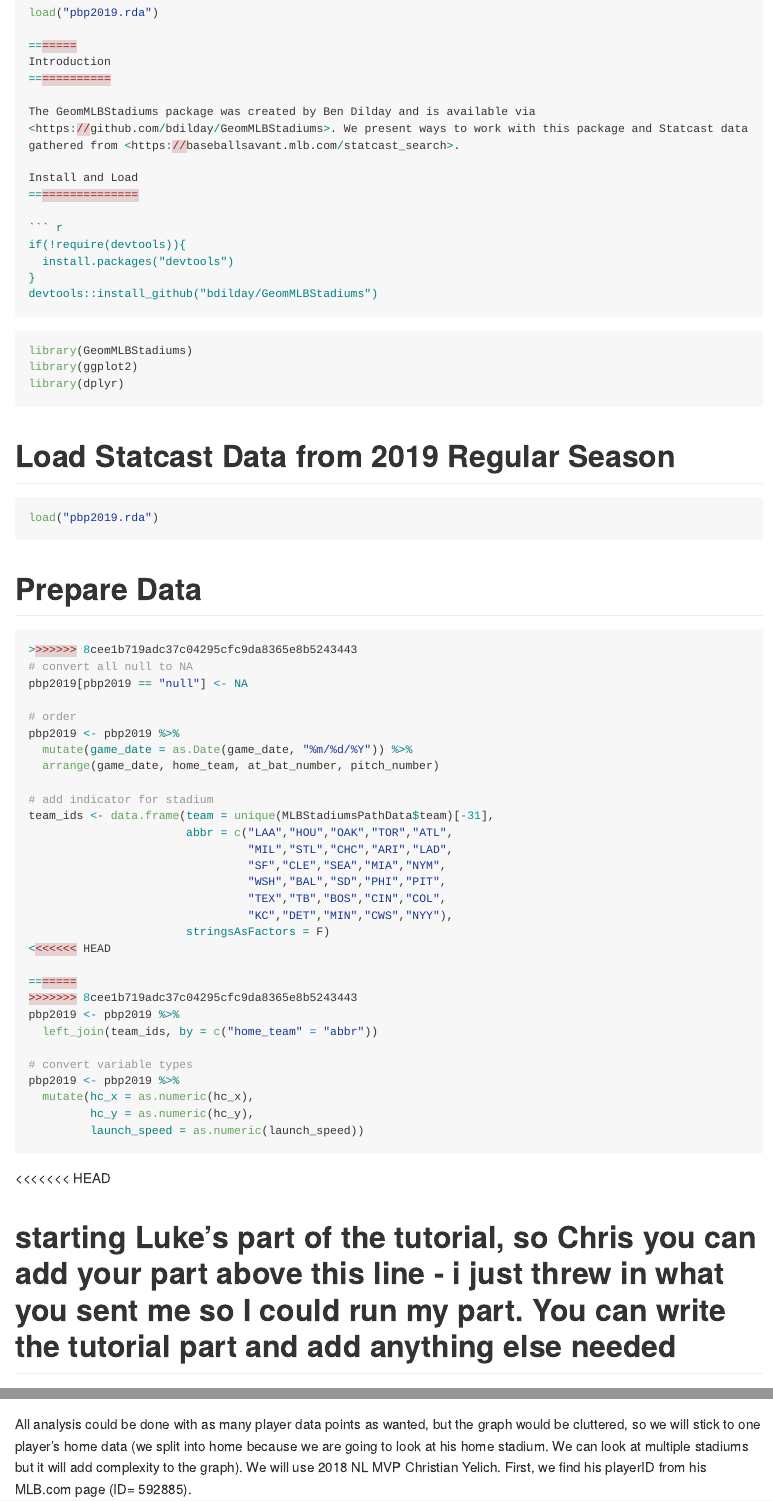
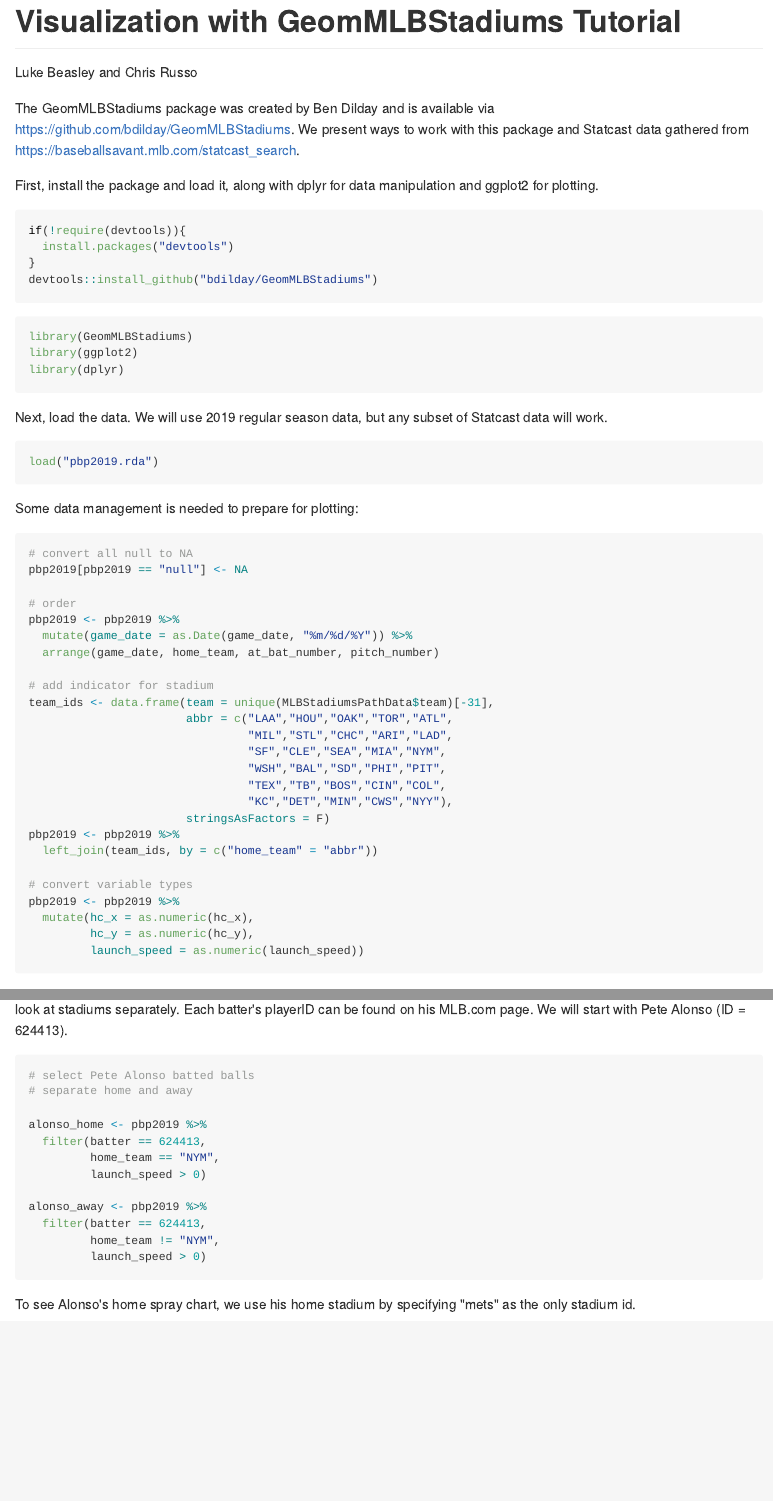
Before and after one commit to cfrusso/Visualization_with_GeomMLBStadiums, an R Markdown document (geommlbstadiums_tutorial.Rmd): the page in a window 1100 px wide, from 570 px down before the commit and from 30 px down after it, and a second part further down, joined at a grey line. The pictures show the output file geommlbstadiums_tutorial.md that the author committed with the source, drawn offline in the style of GitHub; long lines of code are wrapped.

Commit message:
Combined and completed all sections except twins-yanks

````diff
--- a/geommlbstadiums_tutorial.Rmd
+++ b/geommlbstadiums_tutorial.Rmd
@@ -15,14 +8,7 @@ library(dplyr)
-load("pbp2019.rda")
-
-<<<<<<< HEAD
-# convert all null to NA
-pbp2019[pbp2019 == "null"] <- NA
-=======
-# Introduction
 
 The GeomMLBStadiums package was created by Ben Dilday and is available via https://github.com/bdilday/GeomMLBStadiums. We present ways to work with this package and Statcast data gathered from https://baseballsavant.mlb.com/statcast_search.
 
-# Install and Load
+First, install the package and load it, along with dplyr for data manipulation and ggplot2 for plotting.
 
 ```{r eval=FALSE}
 if(!require(devtools)){
@@ -37,13 +23,13 @@ library(ggplot2)
 library(dplyr)
 ```
 
-# Load Statcast Data from 2019 Regular Season
+Next, load the data. We will use 2019 regular season data, but any subset of Statcast data will work.
 
 ```{r}
 load("pbp2019.rda")
 ```
 
-# Prepare Data
+Some data management is needed to prepare for plotting:
 
 ```{r}
 # convert all null to NA
@@ -74,11 +60,10 @@ pbp2019 <- pbp2019 %>%
 
 ```
 
-# Plot Spray Chart of a Batter
-
-## Select Pete Alonso Batted Balls
+Now, we are ready to graph the spray charts. Analyses could be done with as many player data points as wanted, but the graph would be cluttered, so we will start with one player's home data. We split into home and away because we are going to look at stadiums separately. Each batter's playerID can be found on his MLB.com page. We will start with Pete Alonso (ID = 624413).
 
 ```{r}
+# select Pete Alonso batted balls
 # separate home and away
 
 alonso_home <- pbp2019 %>%
@@ -92,7 +77,7 @@ alonso_away <- pbp2019 %>%
          launch_speed > 0)
 ```
 
-## Plot on Single Stadium
+To see Alonso's home spray chart, we use his home stadium by specifying "mets" as the only stadium id.
 
 ```{r message=FALSE, warning=FALSE}
 alonso_home %>% mlbam_xy_transformation() %>%
@@ -118,43 +102,10 @@ alonso_away %>% mlbam_xy_transformation() %>%
   facet_wrap(~team)
 ```
 
-
-
->>>>>>> 8cee1b719adc37c04295cfc9da8365e8b5243443
-
-# order
-pbp2019 <- pbp2019 %>%
-  mutate(game_date = as.Date(game_date, "%m/%d/%Y")) %>%
-  arrange(game_date, home_team, at_bat_number, pitch_number)
-
-# add indicator for stadium
-team_ids <- data.frame(team = unique(MLBStadiumsPathData$team)[-31],
-                       abbr = c("LAA","HOU","OAK","TOR","ATL",
-                                "MIL","STL","CHC","ARI","LAD",
-                                "SF","CLE","SEA","MIA","NYM",
-                                "WSH","BAL","SD","PHI","PIT",
-                                "TEX","TB","BOS","CIN","COL",
-                                "KC","DET","MIN","CWS","NYY"),
-                       stringsAsFactors = F)
-
-pbp2019 <- pbp2019 %>%
-  left_join(team_ids, by = c("home_team" = "abbr"))
-
-# convert variable types
-pbp2019 <- pbp2019 %>%
-  mutate(hc_x = as.numeric(hc_x),
-         hc_y = as.numeric(hc_y),
-         launch_speed = as.numeric(launch_speed))
-```
-
-
-
-
-# starting Luke's part of the tutorial, so Chris you can add your part above this line - i just threw in what you sent me so I could run my part. You can write the tutorial part and add anything else needed
-
 Once the foundation of plotting the hit locations on the stadium has been laid, we can move on to a variety of interesting uses. A few examples we will walk through include labelling by batted ball type (bb_type), comparing how different pitch types are scattered, analyzing how a certain player performs across different stadiums, and determining the effect of a home team's stadium. Finally, we will pose some questions that you can work on for yourself.
 
-All analysis could be done with as many player data points as wanted, but the graph would be cluttered, so we will stick to one player's home data (we split into home because we are going to look at his home stadium. We can look at multiple stadiums but it will add complexity to the graph). We will use 2018 NL MVP Christian Yelich. First, we find his playerID from his MLB.com page (ID= 592885).
+Next, consider 2018 NL MVP Christian Yelich (ID = 592885).
+
 ```{r}
 # select Christian Yelich batted balls home
 yelich_home <- pbp2019 %>%
````
Also changed, not shown: geommlbstadiums_tutorial.md, geommlbstadiums_tutorial.Rmd (37 more changed lines), 6 other files.
